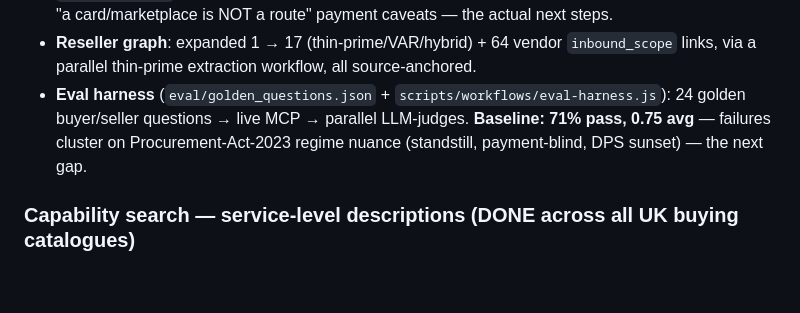
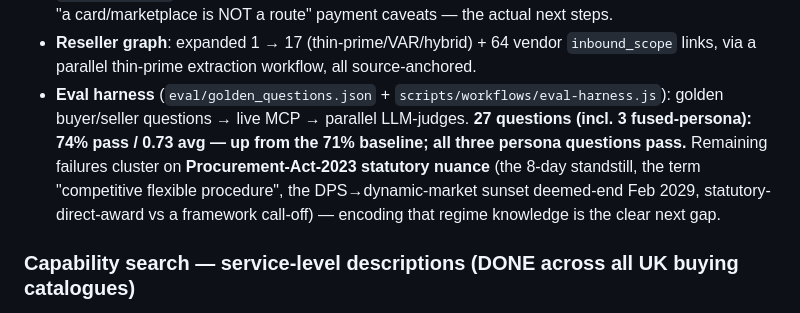
Before and after one commit to chrisns/govbuy, a Markdown page: docs/STATUS.md, the part around the change. GitHub-like rendering; blank space fills up the shorter version.

Commit message:
eval: fused golden set 74% pass / 0.73 avg over 27 Qs (up from 71%); all 3 persona Qs pass — AC-DONE-3
Failures cluster on Procurement-Act-2023 statutory nuance (standstill, 'competitive flexible
procedure', DPS sunset, statutory-direct-award vs call-off) — the documented next gap. Fusion goal
(AC-FUSE/SUP/BUY/RES + AC-DONE-1..3) complete.

```diff
--- a/docs/STATUS.md
+++ b/docs/STATUS.md
@@ -75,9 +75,12 @@ from one MCP. Fused tables refresh via `bq.materialize_fusion()`.
   the "a card/marketplace is NOT a route" payment caveats — the actual next steps.
 - **Reseller graph**: expanded 1 → 17 (thin-prime/VAR/hybrid) + 64 vendor `inbound_scope` links, via a
   parallel thin-prime extraction workflow, all source-anchored.
-- **Eval harness** (`eval/golden_questions.json` + `scripts/workflows/eval-harness.js`): 24 golden
-  buyer/seller questions → live MCP → parallel LLM-judges. **Baseline: 71% pass, 0.75 avg** — failures
-  cluster on Procurement-Act-2023 regime nuance (standstill, payment-blind, DPS sunset) — the next gap.
+- **Eval harness** (`eval/golden_questions.json` + `scripts/workflows/eval-harness.js`): golden
+  buyer/seller questions → live MCP → parallel LLM-judges. **27 questions (incl. 3 fused-persona):
+  74% pass / 0.73 avg — up from the 71% baseline; all three persona questions pass.** Remaining failures
+  cluster on **Procurement-Act-2023 statutory nuance** (the 8-day standstill, the term "competitive
+  flexible procedure", the DPS→dynamic-market sunset deemed-end Feb 2029, statutory-direct-award vs a
+  framework call-off) — encoding that regime knowledge is the clear next gap.
 
 ### Capability search — service-level descriptions (DONE across all UK buying catalogues)
 govbuy indexes **65,442 per-listing descriptions** across every public UK public-sector buying
```
